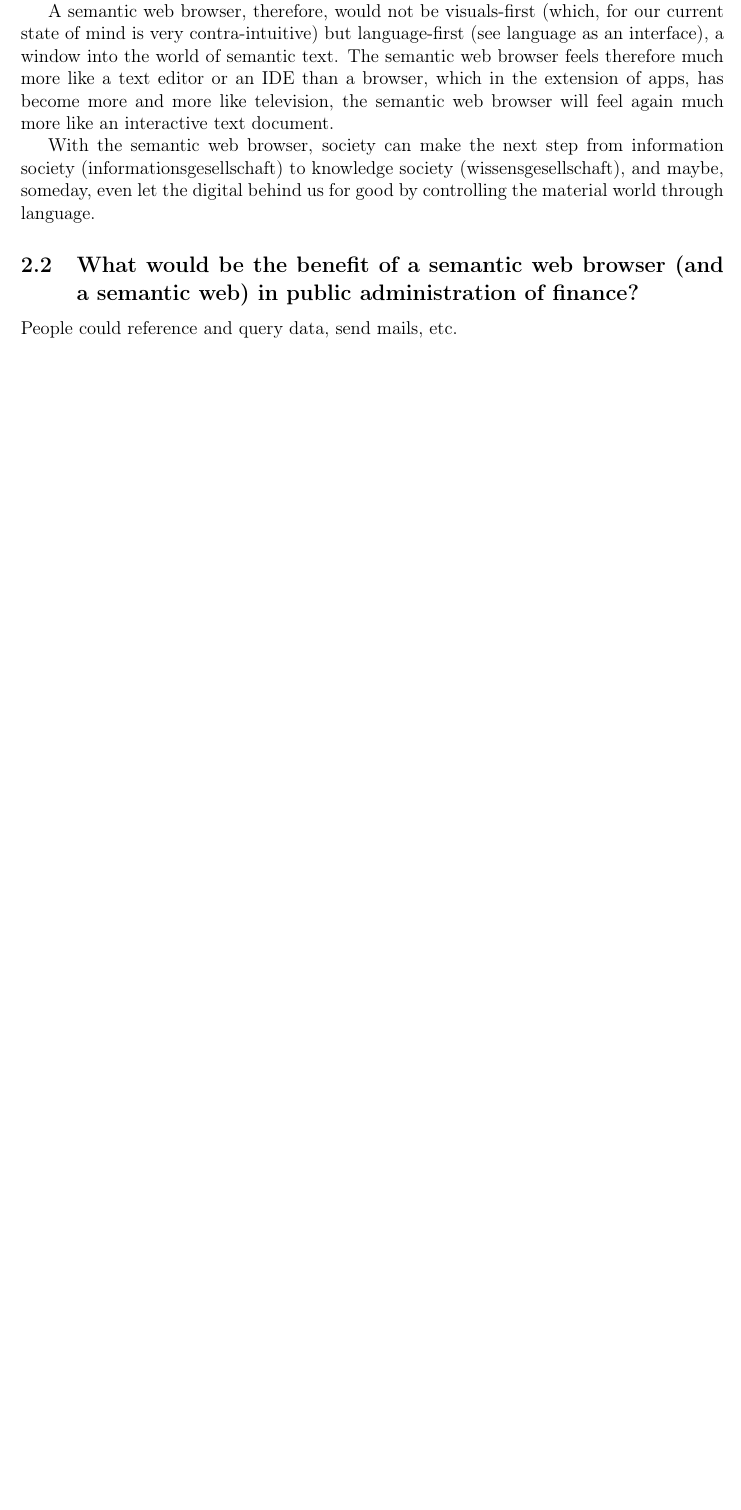
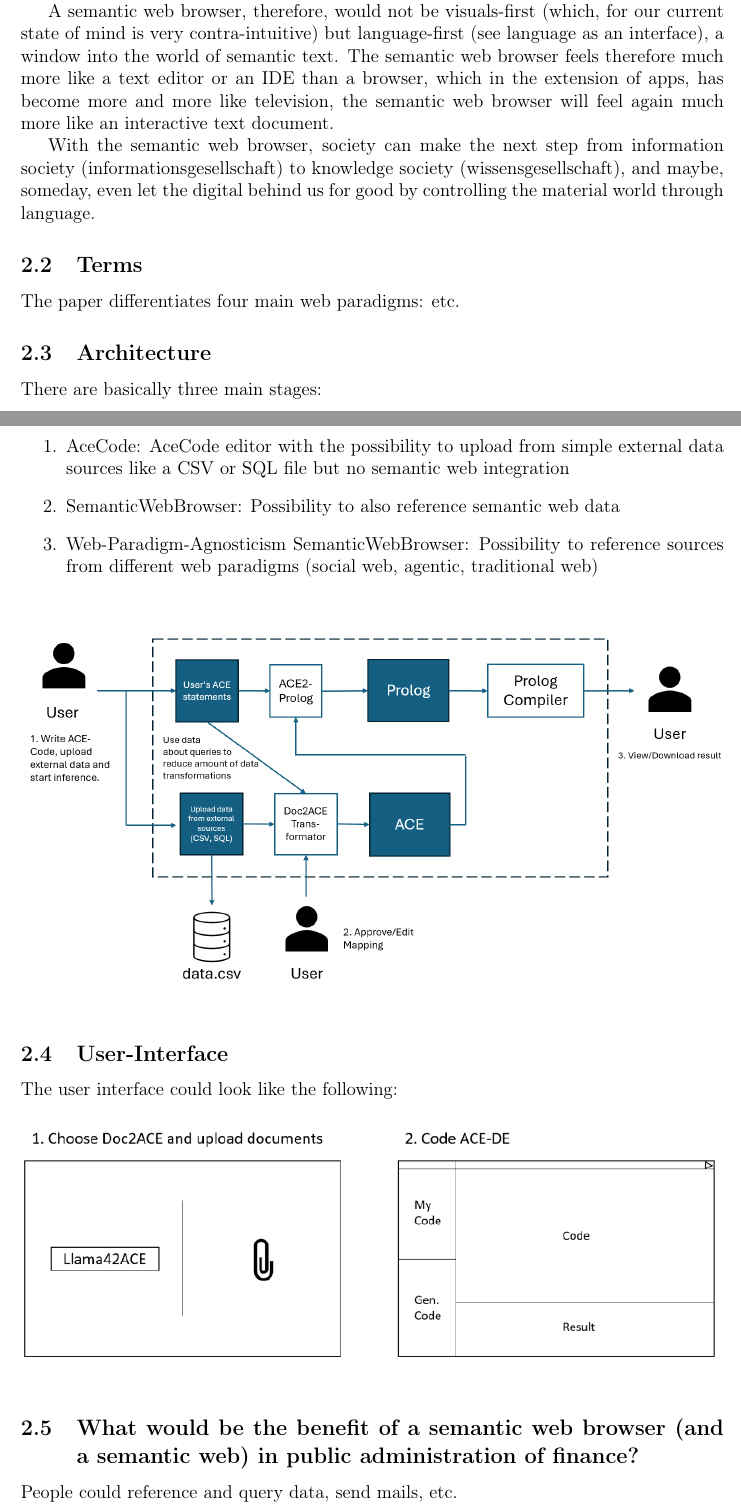
Before and after one commit to bluebbberry/SemanticWebBrowser-Description, a LaTeX document (main.tex): part of page 3 of 11 before the commit and two parts of pages 3 and 4 of 12 after it, the two joined at a grey line, cut so that both start at the same text, the shorter picture padded with empty space. Compiled offline with pdfLaTeX.

Commit message:
feat: add figures

```diff
--- a/main.tex
+++ b/main.tex
@@ -12,6 +12,8 @@
 \usepackage{fancyhdr}
 \usepackage[backend=biber]{biblatex}
 \addbibresource{main.bib}
+
+\graphicspath{ {./figures/} }
 
 % Page layout
 \geometry{margin=2.5cm}
@@ -78,6 +80,32 @@ I think the final puzzle piece that many people didn't make was that the semanti
 A semantic web browser, therefore, would not be visuals-first (which, for our current state of mind is very contra-intuitive) but language-first (see language as an interface), a window into the world of semantic text. The semantic web browser feels therefore much more like a text editor or an IDE than a browser, which in the extension of apps, has become more and more like television, the semantic web browser will feel again much more like an interactive text document.
 
 With the semantic web browser, society can make the next step from information society (informationsgesellschaft) to knowledge society (wissensgesellschaft), and maybe, someday, even let the digital behind us for good by controlling the material world through language.
+
+\subsection{Terms}
+
+The paper differentiates four main web paradigms: etc.
+
+\subsection{Architecture}
+
+There are basically three main stages:
+
+\begin{enumerate}
+    \item AceCode: AceCode editor with the possibility to upload from simple external data sources like a CSV or SQL file but no semantic web integration
+    \item SemanticWebBrowser: Possibility to also reference semantic web data
+    \item Web-Paradigm-Agnosticism SemanticWebBrowser: Possibility to reference sources from different web paradigms (social web, agentic, traditional web)
+\end{enumerate}
+
+\begin{figure}[h]
+\includegraphics[width=16cm]{semantic_web_browser_first_stage_architecture}
+\end{figure}
+
+\subsection{User-Interface}
+
+The user interface could look like the following:
+
+\begin{figure}[h]
+\includegraphics[width=16cm]{ui_mock}
+\end{figure}
 
 \subsection{What would be the benefit of a semantic web browser (and a semantic web) in public administration of finance?}
 
```
Also changed, not shown: figures/semantic_web_browser_first_stage_architecture.png (added), figures/ui_mock.png (added).
